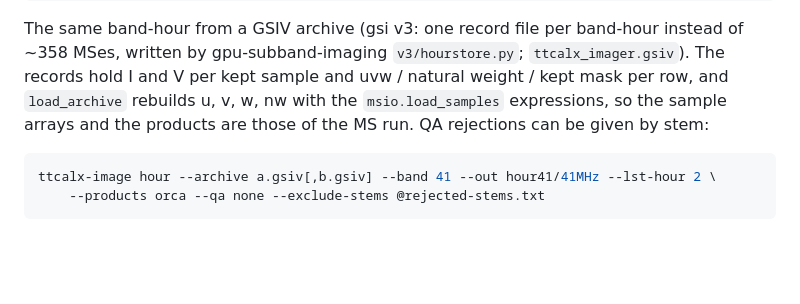
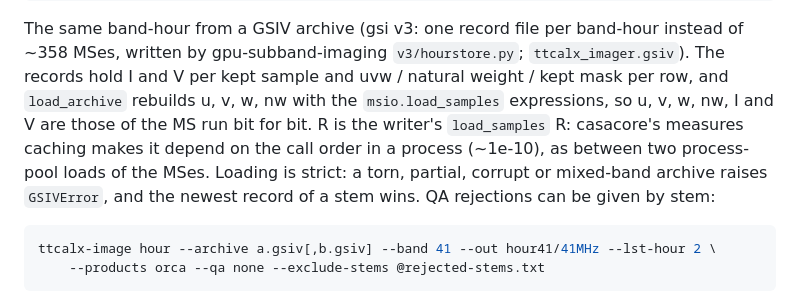
Before and after one commit to nkosogor/TTCalX, a Markdown page: docs/src/gpu-clean-imager.md, the part around the change. GitHub-like rendering; blank space fills up the shorter version.

Commit message:
docs: archive loading is strict; R caveat
Co-Authored-By: Claude Opus 5.5 <noreply@anthropic.com>

````diff
--- a/docs/src/gpu-clean-imager.md
+++ b/docs/src/gpu-clean-imager.md
@@ -37,8 +37,11 @@ ttcalx-image hour @list41.txt --band 41 --out hour41/41MHz --lst-hour 2 --qa-dir
 The same band-hour from a GSIV archive (gsi v3: one record file per band-hour instead of ~358
 MSes, written by gpu-subband-imaging `v3/hourstore.py`; `ttcalx_imager.gsiv`). The records hold
 I and V per kept sample and uvw / natural weight / kept mask per row, and `load_archive`
-rebuilds u, v, w, nw with the `msio.load_samples` expressions, so the sample arrays and the
-products are those of the MS run. QA rejections can be given by stem:
+rebuilds u, v, w, nw with the `msio.load_samples` expressions, so u, v, w, nw, I and V are those of
+the MS run bit for bit. R is the writer's `load_samples` R: casacore's measures caching makes it depend
+on the call order in a process (~1e-10), as between two process-pool loads of the MSes. Loading is
+strict: a torn, partial, corrupt or mixed-band archive raises `GSIVError`, and the newest record of a
+stem wins. QA rejections can be given by stem:
 
 ```bash
 ttcalx-image hour --archive a.gsiv[,b.gsiv] --band 41 --out hour41/41MHz --lst-hour 2 \
````
